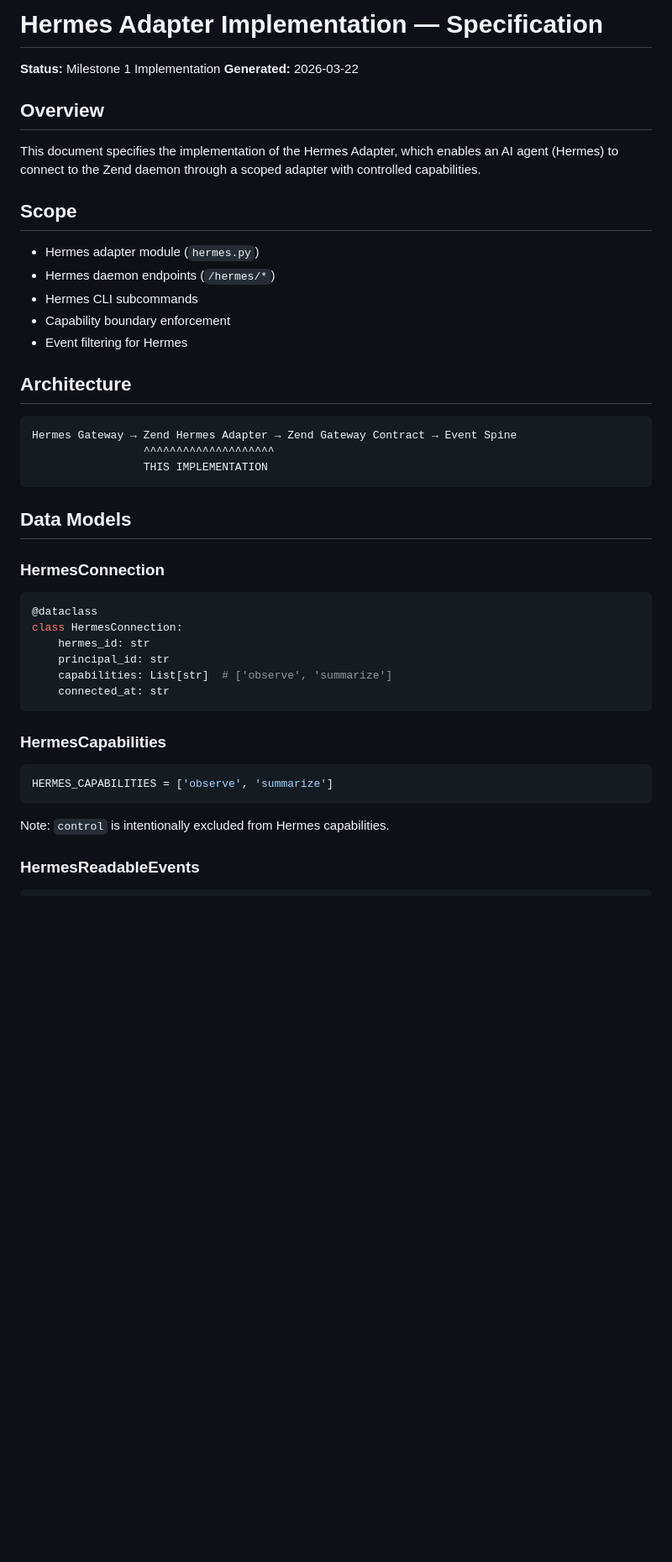
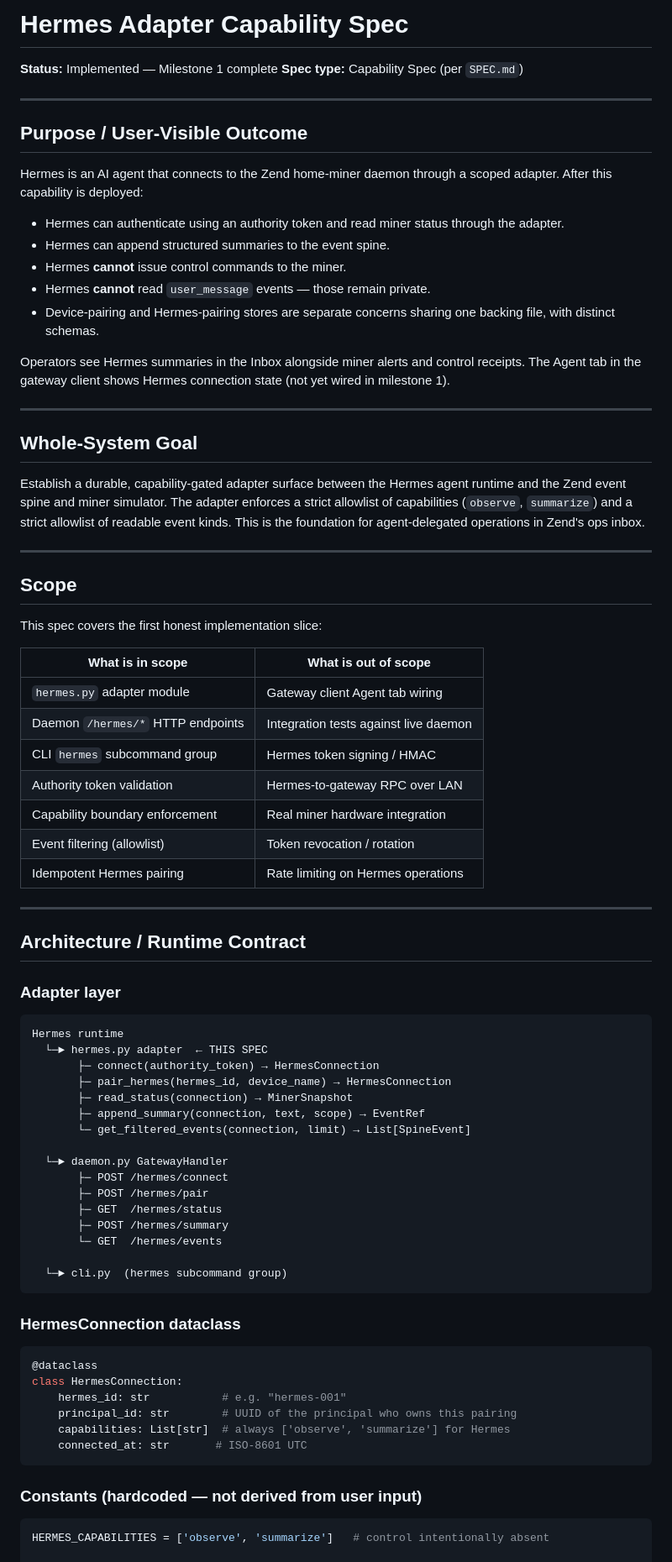
Before and after one commit to happybigmtn/zend, a Markdown page: outputs/hermes-adapter-implementation/spec.md, the part around one of its changes. Shown at 84% size. Drawn GitHub-style; blank space fills up the shorter version.

````diff
--- a/outputs/hermes-adapter-implementation/spec.md
+++ b/outputs/hermes-adapter-implementation/spec.md
@@ -1,52 +1,85 @@
-# Hermes Adapter Implementation — Specification
+# Hermes Adapter Capability Spec
 
-**Status:** Milestone 1 Implementation
-**Generated:** 2026-03-22
+**Status:** Implemented — Milestone 1 complete
+**Spec type:** Capability Spec (per `SPEC.md`)
 
-## Overview
+---
 
-This document specifies the implementation of the Hermes Adapter, which enables an AI agent (Hermes) to connect to the Zend daemon through a scoped adapter with controlled capabilities.
+## Purpose / User-Visible Outcome
+
+Hermes is an AI agent that connects to the Zend home-miner daemon through a scoped adapter. After this capability is deployed:
+
+- Hermes can authenticate using an authority token and read miner status through the adapter.
+- Hermes can append structured summaries to the event spine.
+- Hermes **cannot** issue control commands to the miner.
+- Hermes **cannot** read `user_message` events — those remain private.
+- Device-pairing and Hermes-pairing stores are separate concerns sharing one backing file, with distinct schemas.
+
+Operators see Hermes summaries in the Inbox alongside miner alerts and control receipts. The Agent tab in the gateway client shows Hermes connection state (not yet wired in milestone 1).
+
+---
+
+## Whole-System Goal
+
+Establish a durable, capability-gated adapter surface between the Hermes agent runtime and the Zend event spine and miner simulator. The adapter enforces a strict allowlist of capabilities (`observe`, `summarize`) and a strict allowlist of readable event kinds. This is the foundation for agent-delegated operations in Zend's ops inbox.
+
+---
 
 ## Scope
 
-- Hermes adapter module (`hermes.py`)
-- Hermes daemon endpoints (`/hermes/*`)
-- Hermes CLI subcommands
-- Capability boundary enforcement
-- Event filtering for Hermes
+This spec covers the first honest implementation slice:
 
-## Architecture
+| What is in scope | What is out of scope |
+|-----------------|----------------------|
+| `hermes.py` adapter module | Gateway client Agent tab wiring |
+| Daemon `/hermes/*` HTTP endpoints | Integration tests against live daemon |
+| CLI `hermes` subcommand group | Hermes token signing / HMAC |
+| Authority token validation | Hermes-to-gateway RPC over LAN |
+| Capability boundary enforcement | Real miner hardware integration |
+| Event filtering (allowlist) | Token revocation / rotation |
+| Idempotent Hermes pairing | Rate limiting on Hermes operations |
+
+---
+
+## Architecture / Runtime Contract
+
+### Adapter layer
 
 ```
-Hermes Gateway → Zend Hermes Adapter → Zend Gateway Contract → Event Spine
-                 ^^^^^^^^^^^^^^^^^^^^
-                 THIS IMPLEMENTATION
+Hermes runtime
+  └─► hermes.py adapter  ← THIS SPEC
+       ├─ connect(authority_token) → HermesConnection
+       ├─ pair_hermes(hermes_id, device_name) → HermesConnection
+       ├─ read_status(connection) → MinerSnapshot
+       ├─ append_summary(connection, text, scope) → EventRef
+       └─ get_filtered_events(connection, limit) → List[SpineEvent]
+
+  └─► daemon.py GatewayHandler
+       ├─ POST /hermes/connect
+       ├─ POST /hermes/pair
+       ├─ GET  /hermes/status
+       ├─ POST /hermes/summary
+       └─ GET  /hermes/events
+
+  └─► cli.py  (hermes subcommand group)
 ```
 
-## Data Models
-
-### HermesConnection
+### HermesConnection dataclass
 
 ```python
 @dataclass
 class HermesConnection:
-    hermes_id: str
-    principal_id: str
-    capabilities: List[str]  # ['observe', 'summarize']
-    connected_at: str
+    hermes_id: str           # e.g. "hermes-001"
+    principal_id: str        # UUID of the principal who owns this pairing
+    capabilities: List[str]  # always ['observe', 'summarize'] for Hermes
+    connected_at: str       # ISO-8601 UTC
 ```
 
-### HermesCapabilities
+### Constants (hardcoded — not derived from user input)
 
 ```python
-HERMES_CAPABILITIES = ['observe', 'summarize']
-```
+HERMES_CAPABILITIES = ['observe', 'summarize']   # control intentionally absent
 
-Note: `control` is intentionally excluded from Hermes capabilities.
-
-### HermesReadableEvents
-
-```python
 HERMES_READABLE_EVENTS = [
     EventKind.HERMES_SUMMARY,
     EventKind.MINER_ALERT,
````
Also changed, not shown: other parts of outputs/hermes-adapter-implementation/spec.md (+52 -108 lines), outputs/hermes-adapter-implementation/review.md (+88 -99 lines).
